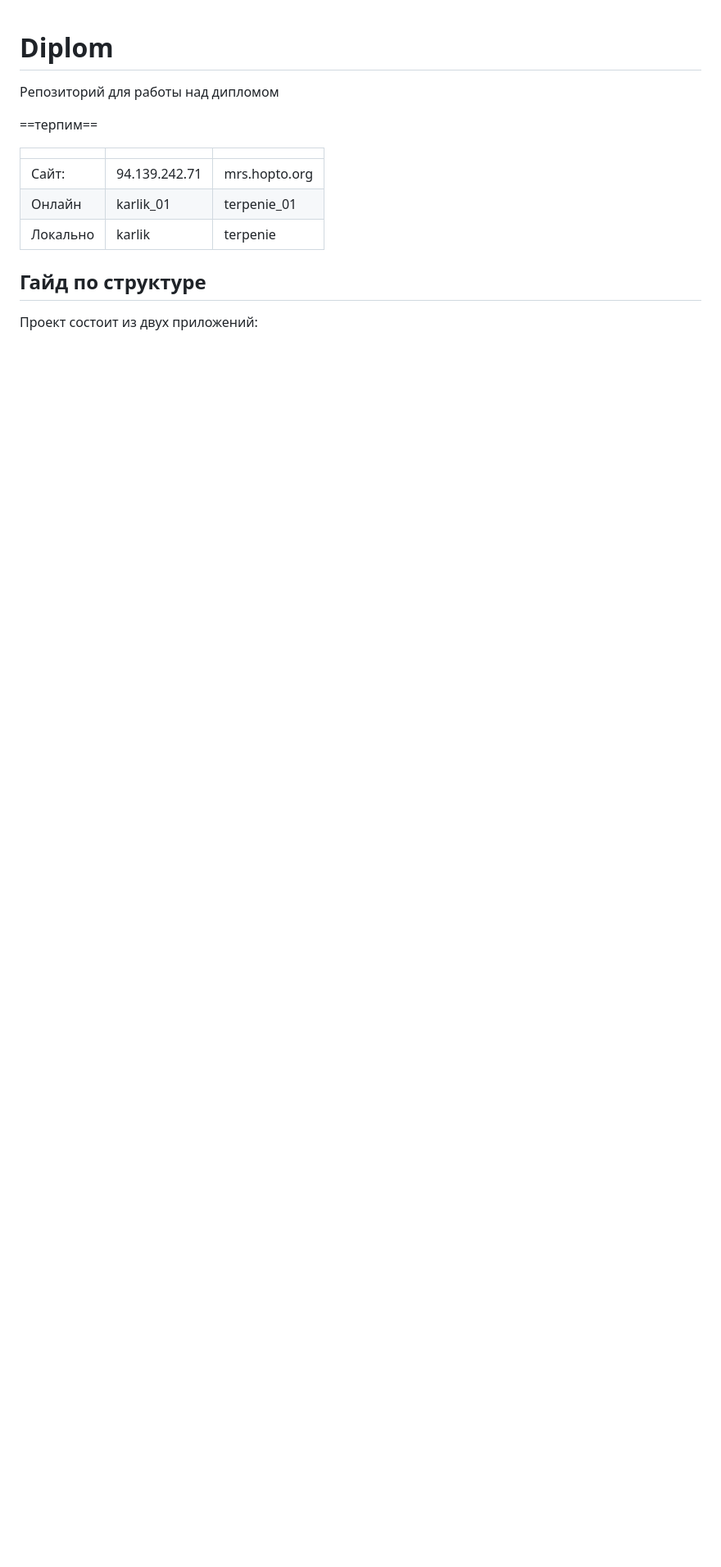
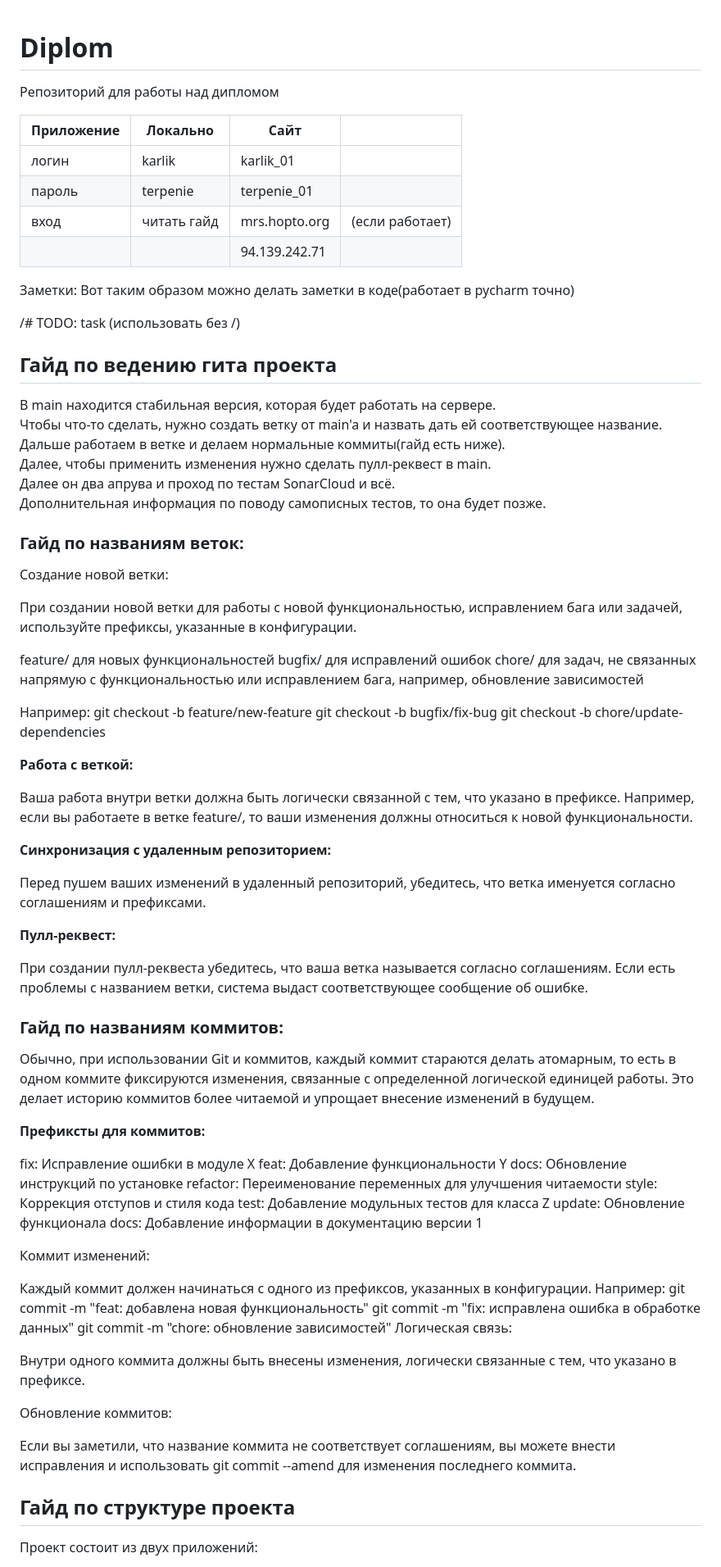
Before and after one commit to skolavsky/diplom_mrs, a Markdown page: README.md, the part around one of its changes. Shown at 82% size. GitHub-like rendering; blank space fills up the shorter version.

Commit message:
update: README new guid add

```diff
--- a/README.md
+++ b/README.md
@@ -2,16 +2,92 @@
 
 Репозиторий для работы над дипломом
 
-==терпим==
-
-|          |               |               |
-|----------|---------------|---------------|
-| Сайт:    | 94.139.242.71 | mrs.hopto.org |
-| Онлайн   | karlik_01     | terpenie_01   |
-| Локально | karlik        | terpenie      |
+| Приложение | Локально    | Сайт          |                 |
+|------------|-------------|---------------|-----------------|
+| логин      | karlik      | karlik_01     |                 |
+| пароль     | terpenie    | terpenie_01   |                 |
+| вход       | читать гайд | mrs.hopto.org | (если работает) |
+|            |             | 94.139.242.71 |                 |
 
 
-## Гайд по структуре
+Заметки:
+Вот таким образом можно делать заметки в коде(работает в pycharm точно)
+
+/# TODO: task
+(использовать без /)
+
+## Гайд по ведению гита проекта
+
+В main находится стабильная версия, которая будет работать на сервере. <br>
+Чтобы что-то сделать, нужно создать ветку от main'a и назвать дать ей соответствующее название.<br>
+Дальше работаем в ветке и делаем нормальные коммиты(гайд есть ниже).<br>
+Далее, чтобы применить изменения нужно сделать пулл-реквест в main.<br>
+Далее он два апрува и проход по тестам SonarCloud и всё.<br>
+Дополнительная информация по поводу самописных тестов, то она будет позже.
+
+### Гайд по названиям веток:
+
+Создание новой ветки:
+
+При создании новой ветки для работы с новой функциональностью, исправлением бага или задачей,
+используйте префиксы, указанные в конфигурации.
+
+feature/ для новых функциональностей
+bugfix/ для исправлений ошибок
+chore/ для задач, не связанных напрямую с функциональностью или исправлением бага, например, обновление зависимостей
+
+Например:
+git checkout -b feature/new-feature
+git checkout -b bugfix/fix-bug
+git checkout -b chore/update-dependencies
+
+**Работа с веткой:**
+
+Ваша работа внутри ветки должна быть логически связанной с тем, что указано в префиксе.
+Например, если вы работаете в ветке feature/, то ваши изменения должны относиться к новой функциональности.
+
+**Синхронизация с удаленным репозиторием:**
+
+Перед пушем ваших изменений в удаленный репозиторий, убедитесь, что ветка именуется согласно соглашениям и префиксами.
+
+**Пулл-реквест:**
+
+При создании пулл-реквеста убедитесь, что ваша ветка называется согласно соглашениям.
+Если есть проблемы с названием ветки, система выдаст соответствующее сообщение об ошибке.
+
+### Гайд по названиям коммитов:
+
+Обычно, при использовании Git и коммитов, каждый коммит стараются делать атомарным,
+то есть в одном коммите фиксируются изменения, связанные с определенной логической единицей работы.
+Это делает историю коммитов более читаемой и упрощает внесение изменений в будущем.
+
+**Префиксты для коммитов:**
+
+fix: Исправление ошибки в модуле X
+feat: Добавление функциональности Y
+docs: Обновление инструкций по установке
+refactor: Переименование переменных для улучшения читаемости
+style: Коррекция отступов и стиля кода
+test: Добавление модульных тестов для класса Z
+update: Обновление функционала
+docs: Добавление информации в документацию версии 1
+
+Коммит изменений:
+
+Каждый коммит должен начинаться с одного из префиксов, указанных в конфигурации. Например:
+git commit -m "feat: добавлена новая функциональность"
+git commit -m "fix: исправлена ошибка в обработке данных"
+git commit -m "chore: обновление зависимостей"
+Логическая связь:
+
+Внутри одного коммита должны быть внесены изменения, логически связанные с тем, что указано в префиксе.
+
+Обновление коммитов:
+
+Если вы заметили, что название коммита не соответствует соглашениям, вы можете внести исправления
+и использовать git commit --amend для изменения последнего коммита.
+
+## Гайд по структуре проекта
 
 Проект состоит из двух приложений:
 
```
Also changed, not shown: other parts of README.md (+32 -22 lines).
